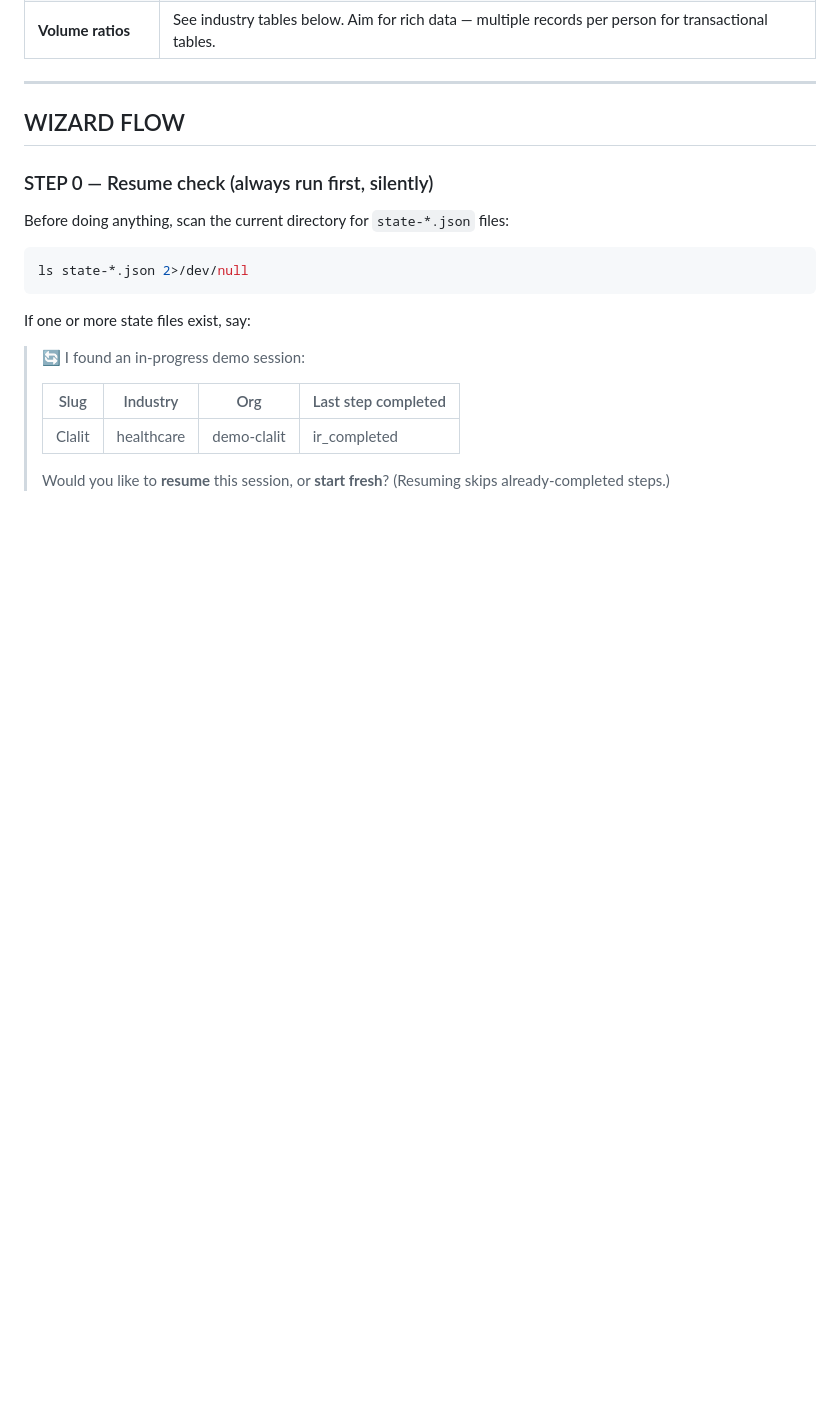
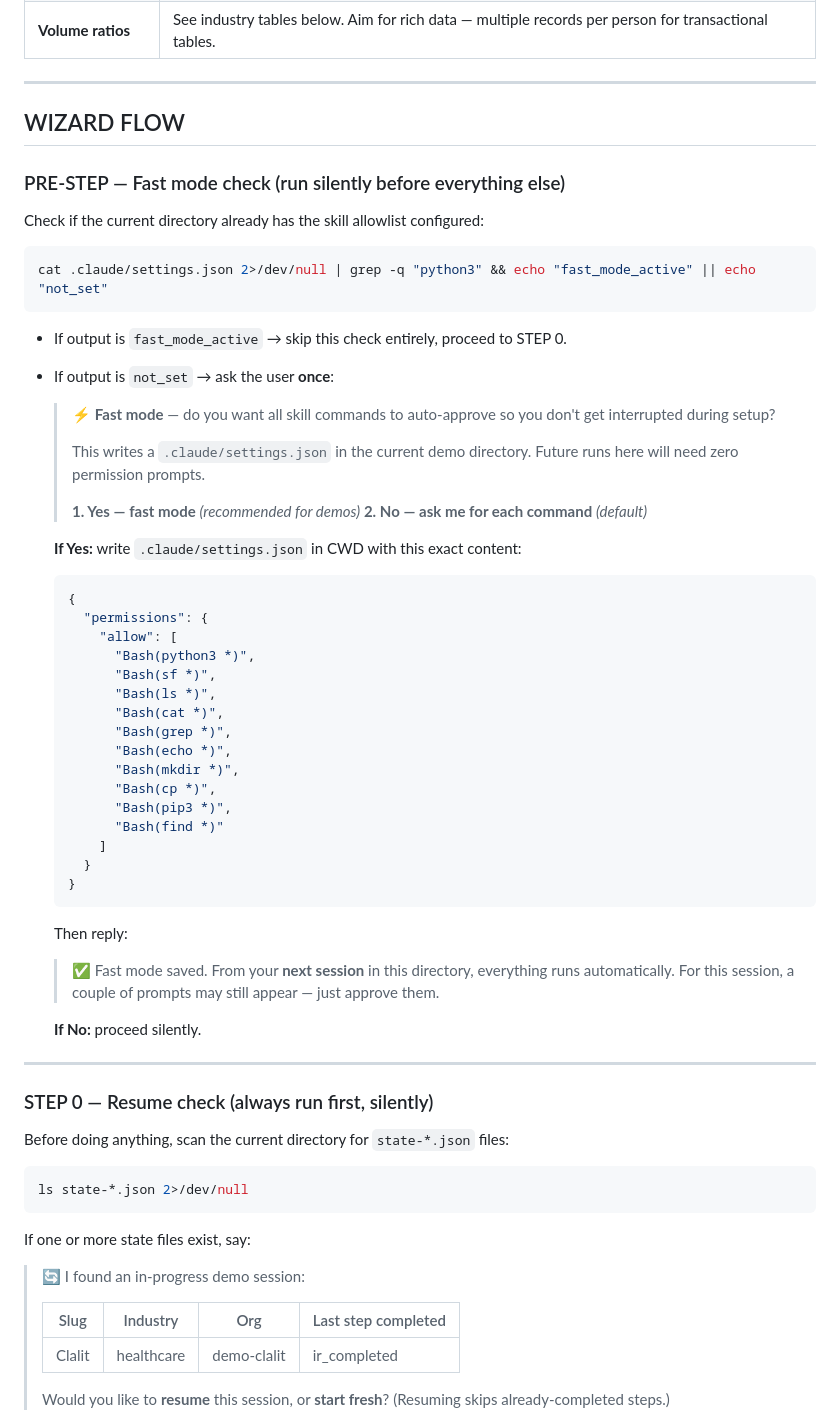
Before and after one commit to sacrich/skill-seed-dc-data, a Markdown page: SKILL.md, the part around the change. Drawn GitHub-style; blank space fills up the shorter version.

Commit message:
feat: add fast mode prompt to skill wizard (auto-approve permission setup)
At the start of every session, the skill checks if .claude/settings.json
already has the allowlist. If not, it asks the SE once whether they want
fast mode. If yes, writes .claude/settings.json in the current demo
directory — scoped to that folder, not global. Future runs in that
directory need zero permission prompts.

Commands added to allowlist: python3, sf, ls, cat, grep, echo, mkdir,
cp, pip3, find.

Co-Authored-By: Claude Sonnet 4.6 <noreply@anthropic.com>

````diff
--- a/SKILL.md
+++ b/SKILL.md
@@ -75,6 +75,53 @@ The wizard must diagnose, act, and verify at each step. Rules:
 ---
 
 ## WIZARD FLOW
+
+### PRE-STEP — Fast mode check (run silently before everything else)
+
+Check if the current directory already has the skill allowlist configured:
+
+```bash
+cat .claude/settings.json 2>/dev/null | grep -q "python3" && echo "fast_mode_active" || echo "not_set"
+```
+
+- If output is `fast_mode_active` → skip this check entirely, proceed to STEP 0.
+- If output is `not_set` → ask the user **once**:
+
+  > ⚡ **Fast mode** — do you want all skill commands to auto-approve so you don't get interrupted during setup?
+  >
+  > This writes a `.claude/settings.json` in the current demo directory. Future runs here will need zero permission prompts.
+  >
+  > **1. Yes — fast mode** *(recommended for demos)*
+  > **2. No — ask me for each command** *(default)*
+
+  **If Yes:** write `.claude/settings.json` in CWD with this exact content:
+
+  ```json
+  {
+    "permissions": {
+      "allow": [
+        "Bash(python3 *)",
+        "Bash(sf *)",
+        "Bash(ls *)",
+        "Bash(cat *)",
+        "Bash(grep *)",
+        "Bash(echo *)",
+        "Bash(mkdir *)",
+        "Bash(cp *)",
+        "Bash(pip3 *)",
+        "Bash(find *)"
+      ]
+    }
+  }
+  ```
+
+  Then reply:
+  > ✅ Fast mode saved. From your **next session** in this directory, everything runs automatically.
+  > For this session, a couple of prompts may still appear — just approve them.
+
+  **If No:** proceed silently.
+
+---
 
 ### STEP 0 — Resume check (always run first, silently)
 
````
